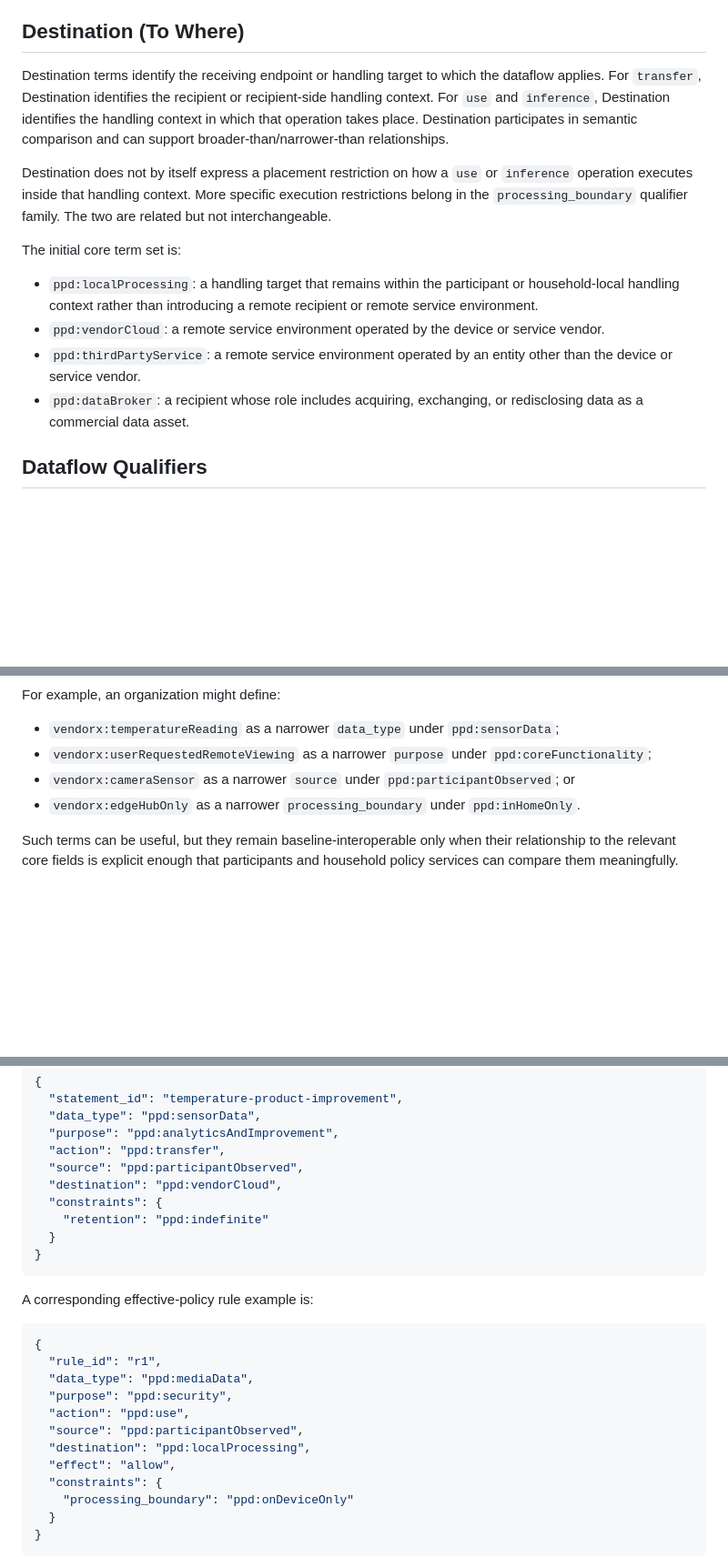
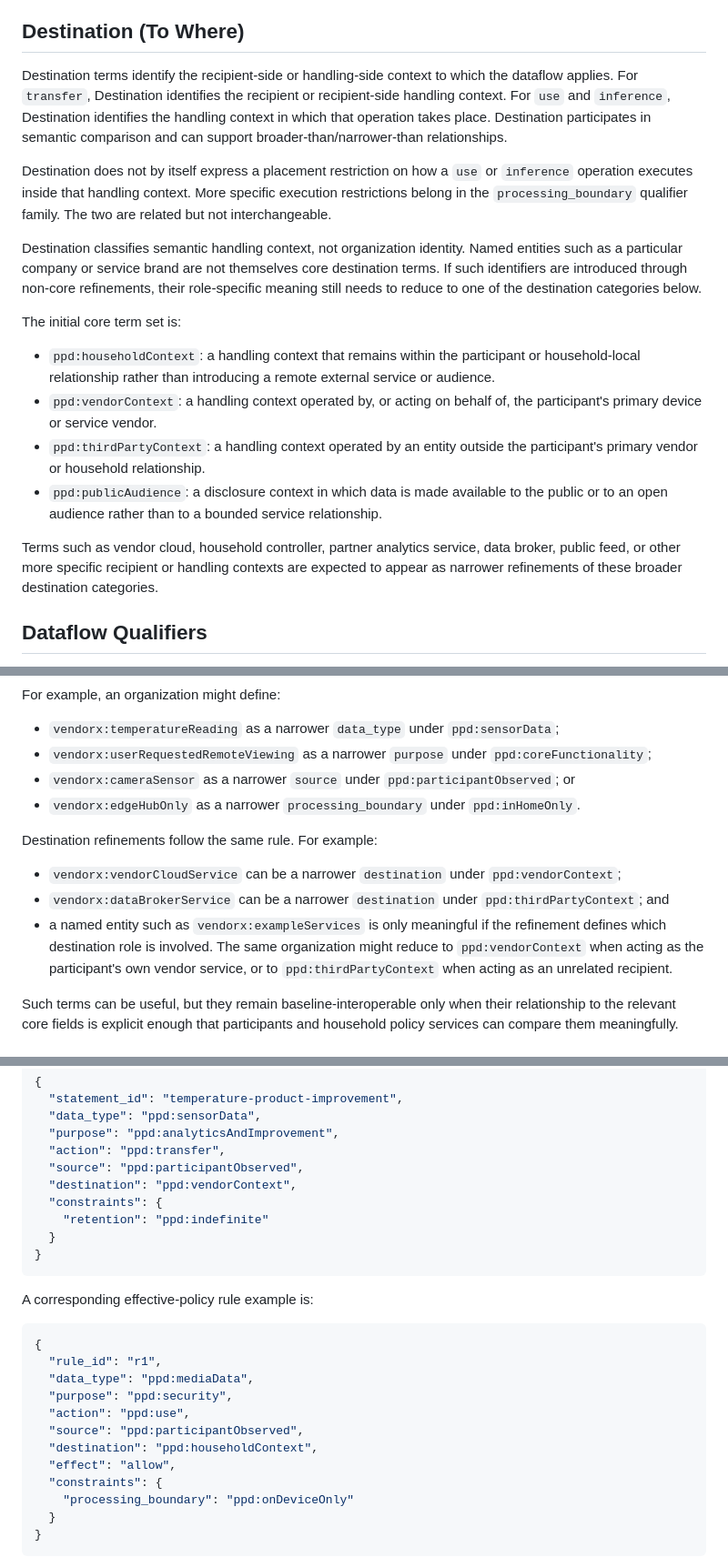
Before and after one commit to drspangle/draft-dsmullen-ppd-taxonomy, a Markdown page: draft-dsmullen-ppd-taxonomy.md, 3 parts joined by grey strips. Shown at 91% size. GitHub-like rendering; blank space fills up the shorter version.

Commit message:
Refine destination categories

```diff
--- a/draft-dsmullen-ppd-taxonomy.md
+++ b/draft-dsmullen-ppd-taxonomy.md
@@ -356,11 +356,11 @@ expected to appear as narrower refinements of these broader source categories.
 
 ## Destination (To Where)
 
-Destination terms identify the receiving endpoint or handling target to which
-the dataflow applies. For `transfer`, Destination identifies the recipient or
-recipient-side handling context. For `use` and `inference`, Destination
-identifies the handling context in which that operation takes place.
-Destination participates in semantic comparison and can support
+Destination terms identify the recipient-side or handling-side context to
+which the dataflow applies. For `transfer`, Destination identifies the
+recipient or recipient-side handling context. For `use` and `inference`,
+Destination identifies the handling context in which that operation takes
+place. Destination participates in semantic comparison and can support
 broader-than/narrower-than relationships.
 
 Destination does not by itself express a placement restriction on how a `use`
@@ -368,17 +368,29 @@ or `inference` operation executes inside that handling context. More specific
 execution restrictions belong in the `processing_boundary` qualifier family.
 The two are related but not interchangeable.
 
+Destination classifies semantic handling context, not organization identity.
+Named entities such as a particular company or service brand are not
+themselves core destination terms. If such identifiers are introduced through
+non-core refinements, their role-specific meaning still needs to reduce to one
+of the destination categories below.
+
 The initial core term set is:
 
-* `ppd:localProcessing`: a handling target that remains within the participant
-  or household-local handling context rather than introducing a remote
-  recipient or remote service environment.
-* `ppd:vendorCloud`: a remote service environment operated by the device or
-  service vendor.
-* `ppd:thirdPartyService`: a remote service environment operated by an entity
-  other than the device or service vendor.
-* `ppd:dataBroker`: a recipient whose role includes acquiring, exchanging, or
-  redisclosing data as a commercial data asset.
+* `ppd:householdContext`: a handling context that remains within the
+  participant or household-local relationship rather than introducing a remote
+  external service or audience.
+* `ppd:vendorContext`: a handling context operated by, or acting on behalf of,
+  the participant's primary device or service vendor.
+* `ppd:thirdPartyContext`: a handling context operated by an entity outside
+  the participant's primary vendor or household relationship.
+* `ppd:publicAudience`: a disclosure context in which data is made available
+  to the public or to an open audience rather than to a bounded service
+  relationship.
+
+Terms such as vendor cloud, household controller, partner analytics service,
+data broker, public feed, or other more specific recipient or handling
+contexts are expected to appear as narrower refinements of these broader
+destination categories.
 
 ## Dataflow Qualifiers
 
@@ -615,6 +627,18 @@ For example, an organization might define:
 * `vendorx:edgeHubOnly` as a narrower `processing_boundary` under
   `ppd:inHomeOnly`.
 
+Destination refinements follow the same rule. For example:
+
+* `vendorx:vendorCloudService` can be a narrower `destination` under
+  `ppd:vendorContext`;
+* `vendorx:dataBrokerService` can be a narrower `destination` under
+  `ppd:thirdPartyContext`; and
+* a named entity such as `vendorx:exampleServices` is only meaningful if the
+  refinement defines which destination role is involved. The same organization
+  might reduce to `ppd:vendorContext` when acting as the participant's own
+  vendor service, or to `ppd:thirdPartyContext` when acting as an unrelated
+  recipient.
+
 Such terms can be useful, but they remain baseline-interoperable only when
 their relationship to the relevant core fields is explicit enough that
 participants and household policy services can compare them meaningfully.
@@ -644,7 +668,7 @@ A declaration statement example is:
   "purpose": "ppd:analyticsAndImprovement",
   "action": "ppd:transfer",
   "source": "ppd:participantObserved",
-  "destination": "ppd:vendorCloud",
+  "destination": "ppd:vendorContext",
   "constraints": {
     "retention": "ppd:indefinite"
   }
@@ -660,7 +684,7 @@ A corresponding effective-policy rule example is:
   "purpose": "ppd:security",
   "action": "ppd:use",
   "source": "ppd:participantObserved",
-  "destination": "ppd:localProcessing",
+  "destination": "ppd:householdContext",
   "effect": "allow",
   "constraints": {
     "processing_boundary": "ppd:onDeviceOnly"
```
Also changed, not shown: other parts of draft-dsmullen-ppd-taxonomy.md (+2 -2 lines).
